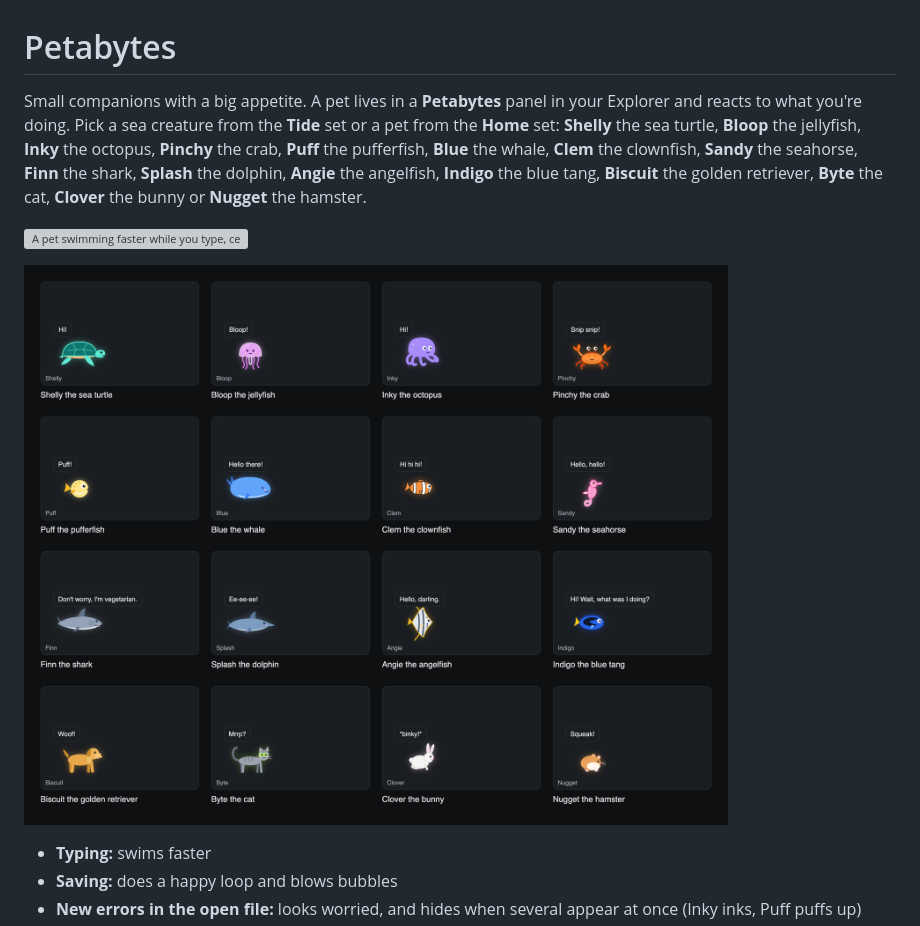
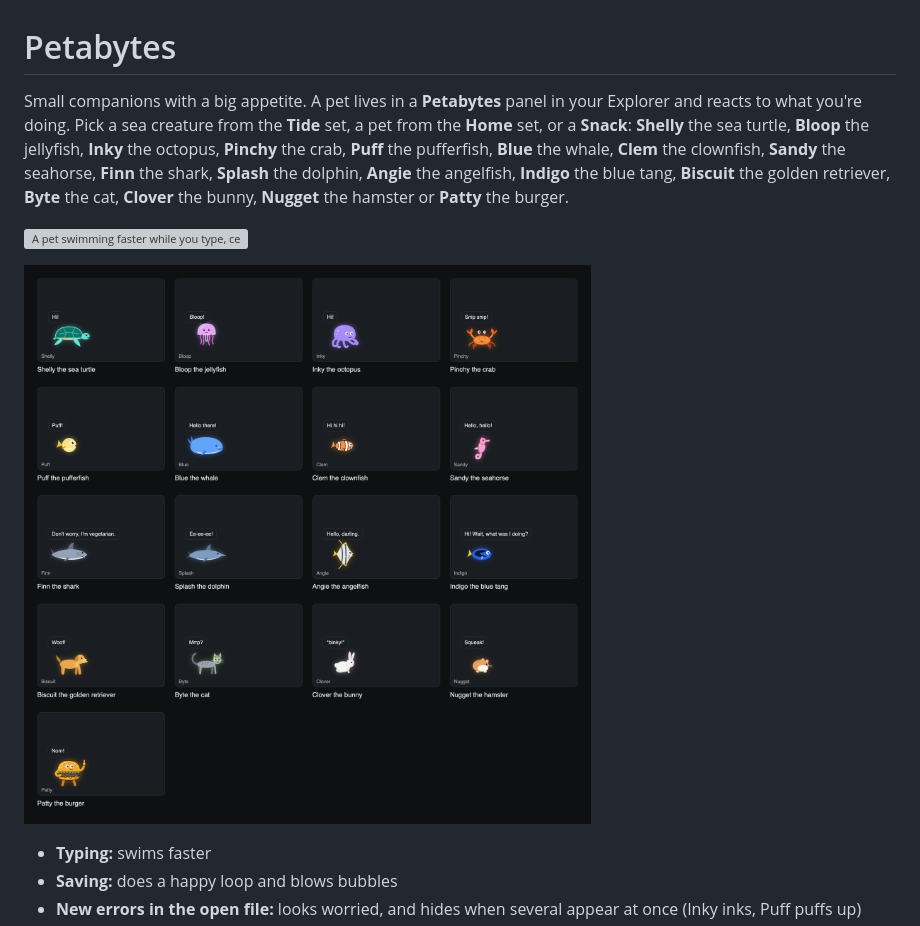
Before and after one commit to Chelayel/petabytes, a Markdown page: vscode/README.md, the part around one of its changes. Drawn GitHub-style; pictures changed too: docs/pets.png; grey boxes are pictures that could not be loaded.

```diff
--- a/vscode/README.md
+++ b/vscode/README.md
@@ -1,6 +1,6 @@
 # Petabytes
 
-Small companions with a big appetite. A pet lives in a **Petabytes** panel in your Explorer and reacts to what you're doing. Pick a sea creature from the **Tide** set or a pet from the **Home** set: **Shelly** the sea turtle, **Bloop** the jellyfish, **Inky** the octopus, **Pinchy** the crab, **Puff** the pufferfish, **Blue** the whale, **Clem** the clownfish, **Sandy** the seahorse, **Finn** the shark, **Splash** the dolphin, **Angie** the angelfish, **Indigo** the blue tang, **Biscuit** the golden retriever, **Byte** the cat, **Clover** the bunny or **Nugget** the hamster.
+Small companions with a big appetite. A pet lives in a **Petabytes** panel in your Explorer and reacts to what you're doing. Pick a sea creature from the **Tide** set, a pet from the **Home** set, or a **Snack**: **Shelly** the sea turtle, **Bloop** the jellyfish, **Inky** the octopus, **Pinchy** the crab, **Puff** the pufferfish, **Blue** the whale, **Clem** the clownfish, **Sandy** the seahorse, **Finn** the shark, **Splash** the dolphin, **Angie** the angelfish, **Indigo** the blue tang, **Biscuit** the golden retriever, **Byte** the cat, **Clover** the bunny, **Nugget** the hamster or **Patty** the burger.
 
 ![A pet swimming faster while you type, celebrating a fix, hiding from failed tests, eating and napping](https://raw.githubusercontent.com/Chelayel/petabytes/main/docs/demo.gif)
 
```
Also changed, not shown: other parts of vscode/README.md (+2 -2 lines), README.md (+2 -1 lines), docs/intellij-moods.png, docs/moods.png, 10 other files.
